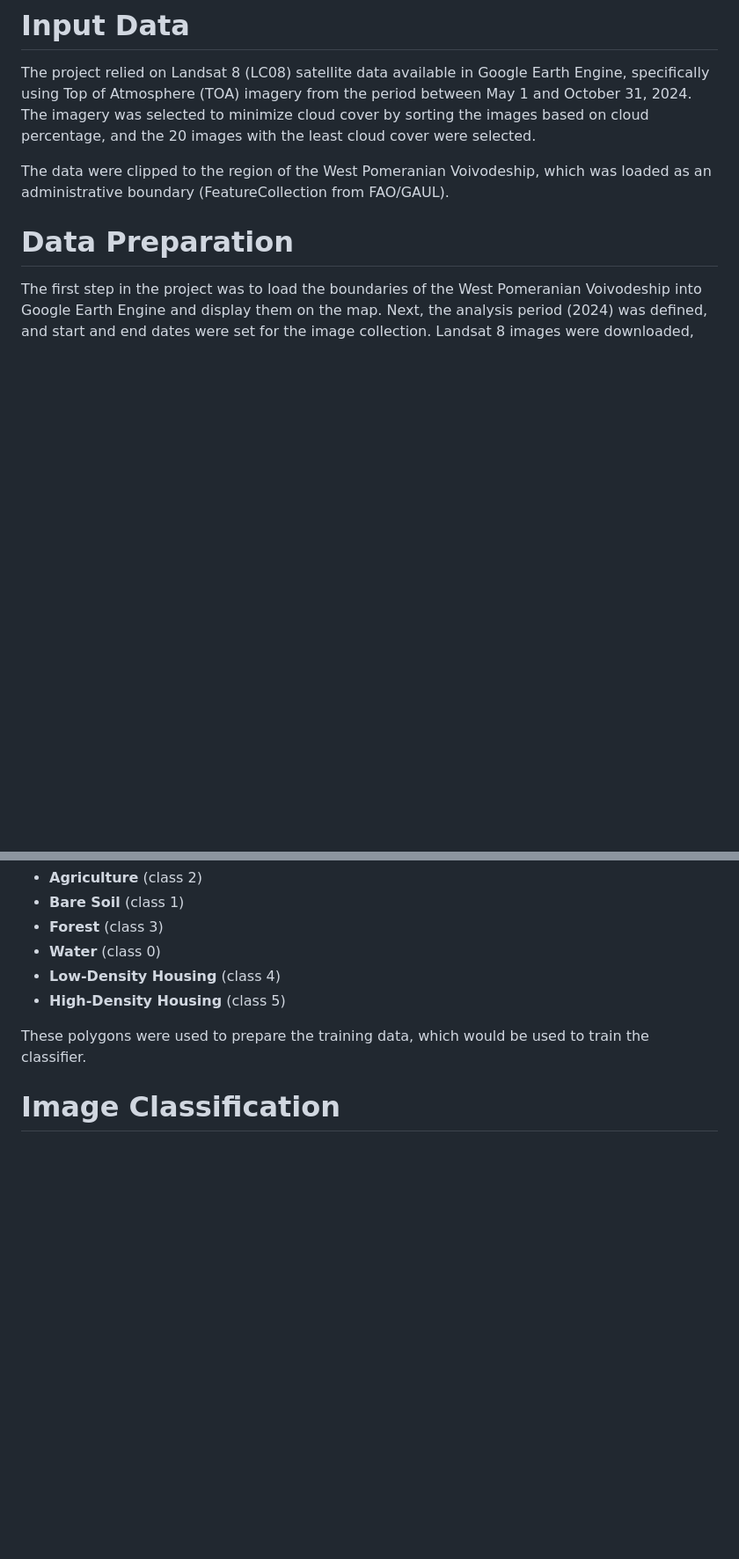
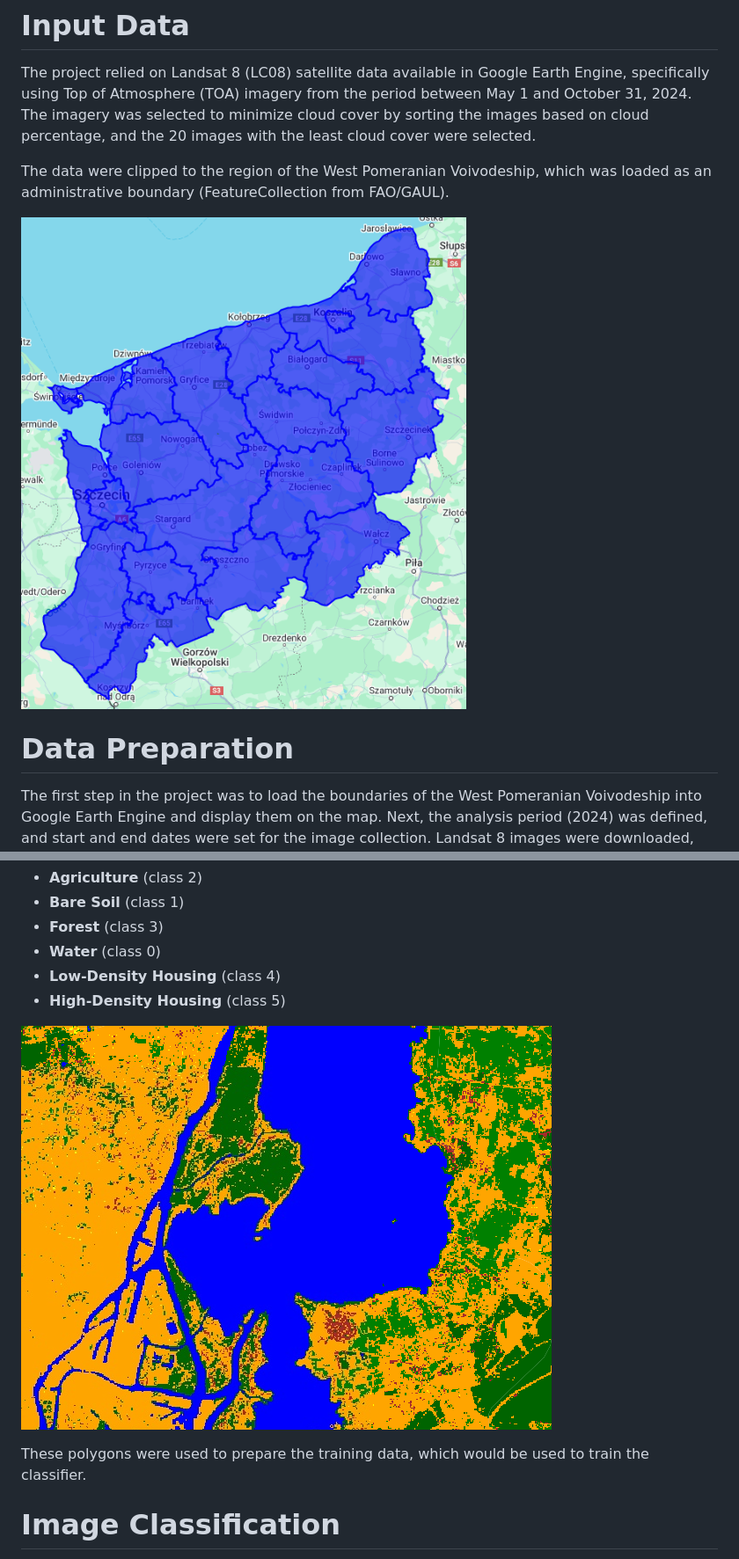
Before and after one commit to budekk/ML_Project, a Markdown page: README.md, 2 parts joined by grey strips. Shown at 88% size. Rendered like a GitHub page; blank space fills up the shorter version.

```diff
--- a/README.md
+++ b/README.md
@@ -14,6 +14,8 @@ The goal of the project was to conduct a land cover analysis for the West Pomera
 The project relied on Landsat 8 (LC08) satellite data available in Google Earth Engine, specifically using Top of Atmosphere (TOA) imagery from the period between May 1 and October 31, 2024. The imagery was selected to minimize cloud cover by sorting the images based on cloud percentage, and the 20 images with the least cloud cover were selected.
 
 The data were clipped to the region of the West Pomeranian Voivodeship, which was loaded as an administrative boundary (FeatureCollection from FAO/GAUL).
+
+![image](img2.png)
 
 # Data Preparation
 
@@ -32,6 +34,8 @@ To perform the classification, training polygons were created for the land cover
 - **Water** (class 0)
 - **Low-Density Housing** (class 4)
 - **High-Density Housing** (class 5)
+
+![image](img4.png)
 
 These polygons were used to prepare the training data, which would be used to train the classifier.
 
```
